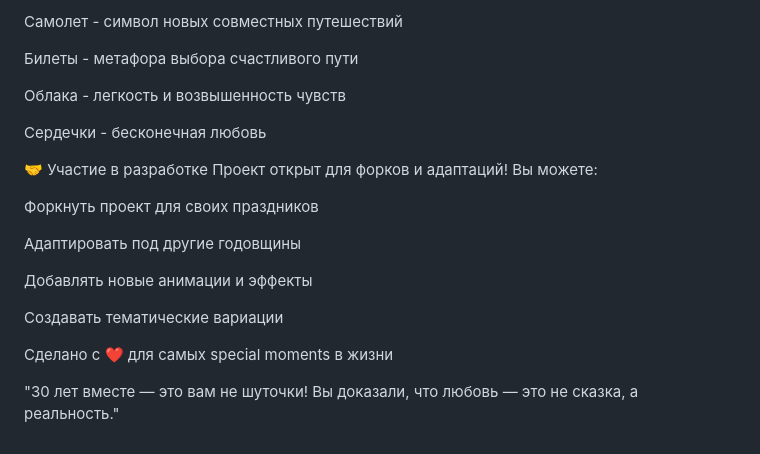
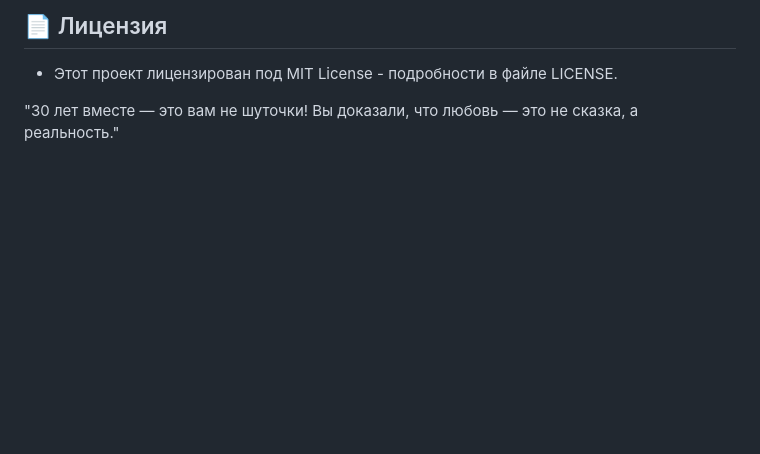
Before and after one commit to EvgenyPonomarevNova/congratulations-website, a Markdown page: README.md, the part around one of its changes. Rendered like a GitHub page; blank space fills up the shorter version.

```diff
--- a/README.md
+++ b/README.md
@@ -153,22 +95,4 @@ Edge: 90+
-Самолет - символ новых совместных путешествий
-
-Билеты - метафора выбора счастливого пути
-
-Облака - легкость и возвышенность чувств
-
-Сердечки - бесконечная любовь
-
-🤝 Участие в разработке
-Проект открыт для форков и адаптаций! Вы можете:
-
-Форкнуть проект для своих праздников
-
-Адаптировать под другие годовщины
-
-Добавлять новые анимации и эффекты
-
-Создавать тематические вариации
-
-Сделано с ❤️ для самых special moments в жизни
+## 📄 Лицензия
+- Этот проект лицензирован под MIT License - подробности в файле LICENSE.
 
 "30 лет вместе — это вам не шуточки! Вы доказали, что любовь — это не сказка, а реальность."
```
Also changed, not shown: other parts of README.md (+26 -84 lines).
